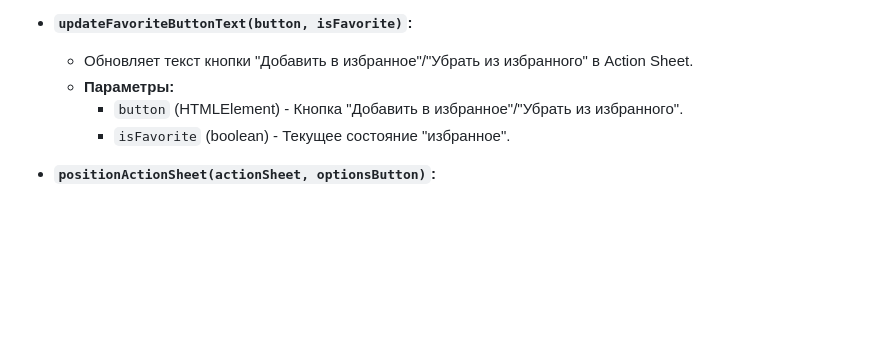
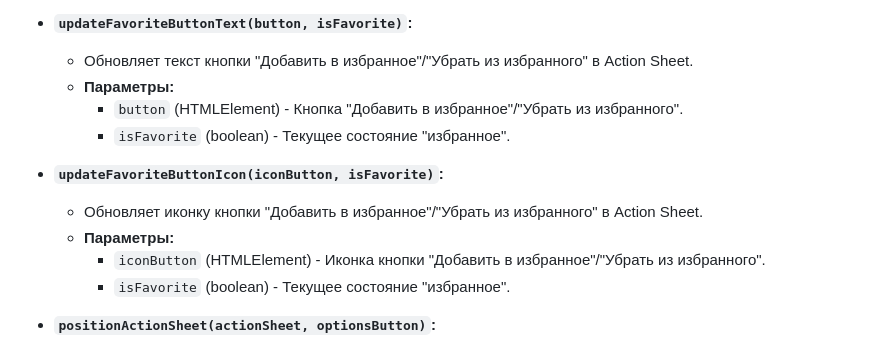
Before and after one commit to 7Hunter7/ITRIELT_VIP, a Markdown page: README.md, the part around the change. Rendered like a GitHub page; blank space fills up the shorter version.

Commit message:
Updated 'README.md' - Updated description object card functions

```diff
--- a/README.md
+++ b/README.md
@@ -123,6 +123,13 @@
     - `button` (HTMLElement) - Кнопка "Добавить в избранное"/"Убрать из избранного".
     - `isFavorite` (boolean) - Текущее состояние "избранное".
 
+- **`updateFavoriteButtonIcon(iconButton, isFavorite)`:**
+
+  - Обновляет иконку кнопки "Добавить в избранное"/"Убрать из избранного" в Action Sheet.
+  - **Параметры:**
+    - `iconButton` (HTMLElement) - Иконка кнопки "Добавить в избранное"/"Убрать из избранного".
+    - `isFavorite` (boolean) - Текущее состояние "избранное".
+
 - **`positionActionSheet(actionSheet, optionsButton)`:**
   - Позиционирует Action Sheet (контекстное меню) для десктопного отображения.
   - **Параметры:**
```
